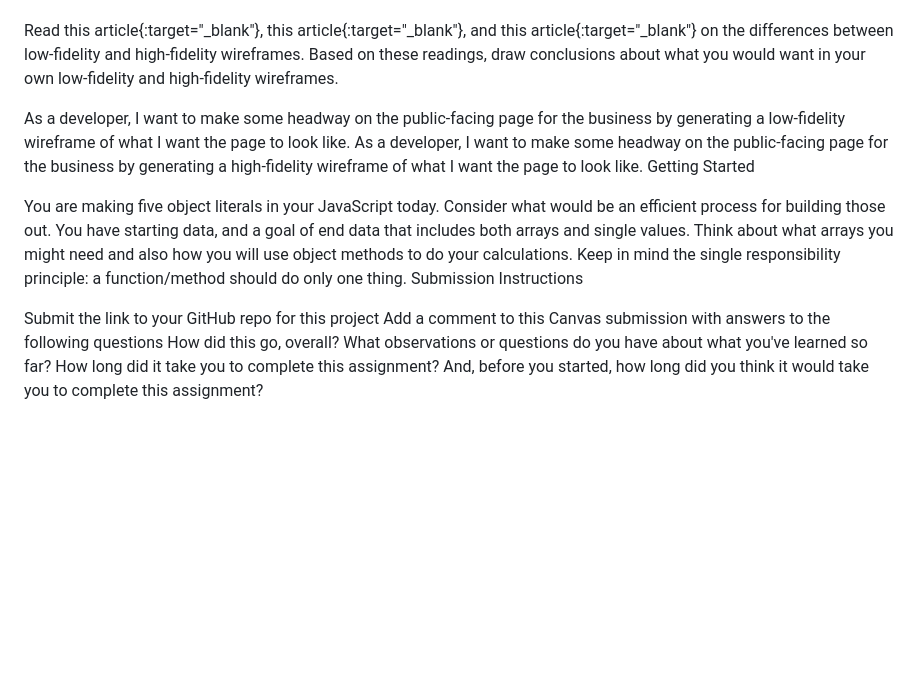
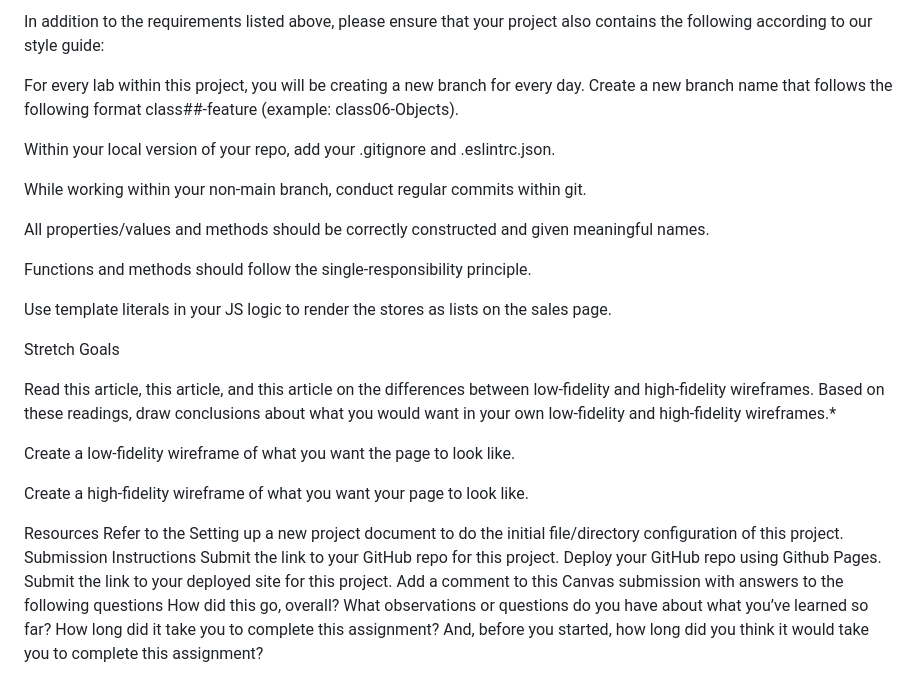
Before and after one commit to Hcooper23/cookie-stand, a Markdown page: README.md, the part around the change printed below. Drawn GitHub-style; blank space fills up the shorter version.

```diff
--- a/README.md
+++ b/README.md
@@ -31,17 +89,31 @@ Use template literals in your JS logic to render the stores as lists on the sale
+In addition to the requirements listed above, please ensure that your project also contains the following according to our style guide:
+
+For every lab within this project, you will be creating a new branch for every day. Create a new branch name that follows the following format class##-feature (example: class06-Objects).
+
+Within your local version of your repo, add your .gitignore and .eslintrc.json.
+
+While working within your non-main branch, conduct regular commits within git.
+
+All properties/values and methods should be correctly constructed and given meaningful names.
+
+Functions and methods should follow the single-responsibility principle.
+
+Use template literals in your JS logic to render the stores as lists on the sales page.
+
 Stretch Goals
 
-Read this article{:target="_blank"}, this article{:target="_blank"}, and this article{:target="_blank"} on the differences between low-fidelity and high-fidelity wireframes. Based on these readings, draw conclusions about what you would want in your own low-fidelity and high-fidelity wireframes.
+Read this article, this article, and this article on the differences between low-fidelity and high-fidelity wireframes. Based on these readings, draw conclusions about what you would want in your own low-fidelity and high-fidelity wireframes.*
 
-As a developer, I want to make some headway on the public-facing page for the business by generating a low-fidelity wireframe of what I want the page to look like.
-As a developer, I want to make some headway on the public-facing page for the business by generating a high-fidelity wireframe of what I want the page to look like.
-Getting Started
+Create a low-fidelity wireframe of what you want the page to look like.
 
-You are making five object literals in your JavaScript today. Consider what would be an efficient process for building those out.
-You have starting data, and a goal of end data that includes both arrays and single values. Think about what arrays you might need and also how you will use object methods to do your calculations. Keep in mind the single responsibility principle: a function/method should do only one thing.
+Create a high-fidelity wireframe of what you want your page to look like.
+
+Resources
+Refer to the Setting up a new project document to do the initial file/directory configuration of this project.
 Submission Instructions
-
-Submit the link to your GitHub repo for this project
+Submit the link to your GitHub repo for this project.
+Deploy your GitHub repo using Github Pages. Submit the link to your deployed site for this project.
 Add a comment to this Canvas submission with answers to the following questions
 How did this go, overall?
-What observations or questions do you have about what you've learned so far?
+What observations or questions do you have about what you’ve learned so far?
 How long did it take you to complete this assignment? And, before you started, how long did you think it would take you to complete this assignment?
```
Also changed, not shown: other parts of README.md (+77 -19 lines).
